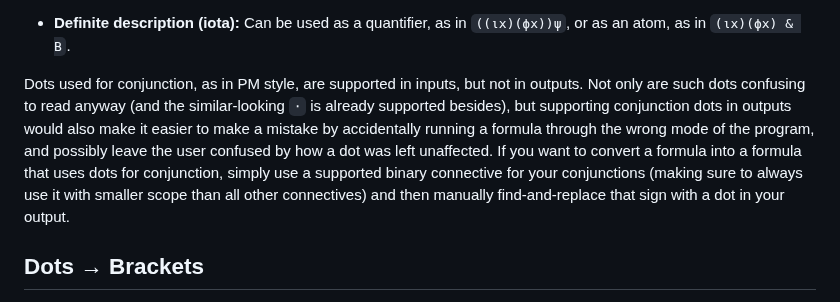
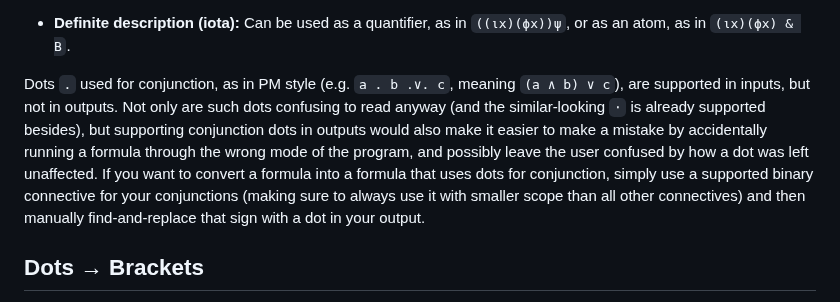
Before and after one commit to thiagovscoelho/dots_brackets_converter, a Markdown page: README.md, the part around the change. GitHub-like rendering.

Commit message:
readme clarify

```diff
--- a/README.md
+++ b/README.md
@@ -22,7 +22,7 @@ The program supports conversion between dot and bracket punctuation of logical f
 
 + **Definite description (iota):** Can be used as a quantifier, as in `((ιx)(ϕx))ψ`, or as an atom, as in `(ιx)(ϕx) & B`.
 
-Dots used for conjunction, as in PM style, are supported in inputs, but not in outputs. Not only are such dots confusing to read anyway (and the similar-looking `⋅` is already supported besides), but supporting conjunction dots in outputs would also make it easier to make a mistake by accidentally running a formula through the wrong mode of the program, and possibly leave the user confused by how a dot was left unaffected. If you want to convert a formula into a formula that uses dots for conjunction, simply use a supported binary connective for your conjunctions (making sure to always use it with smaller scope than all other connectives) and then manually find-and-replace that sign with a dot in your output.
+Dots `.` used for conjunction, as in PM style (e.g. `a . b .∨. c`, meaning `(a ∧ b) ∨ c`), are supported in inputs, but not in outputs. Not only are such dots confusing to read anyway (and the similar-looking `⋅` is already supported besides), but supporting conjunction dots in outputs would also make it easier to make a mistake by accidentally running a formula through the wrong mode of the program, and possibly leave the user confused by how a dot was left unaffected. If you want to convert a formula into a formula that uses dots for conjunction, simply use a supported binary connective for your conjunctions (making sure to always use it with smaller scope than all other connectives) and then manually find-and-replace that sign with a dot in your output.
 
 ## Dots → Brackets
 
```
